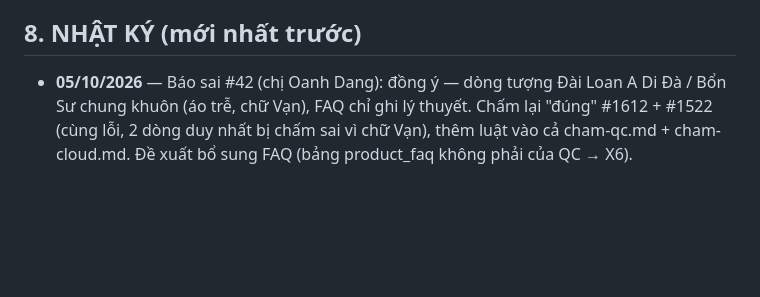
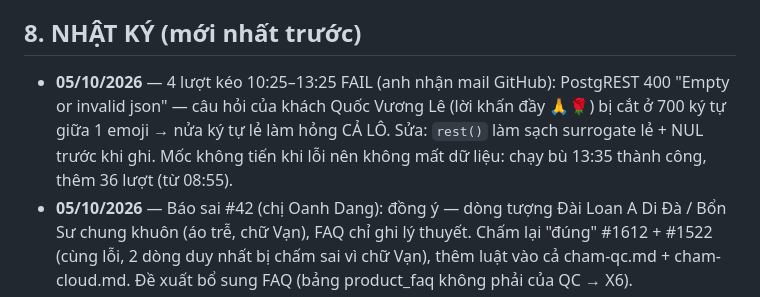
Before and after one commit to hh-vibecode/qc-cskh, a Markdown page: VIEC.md, the part around the change. Drawn GitHub-style; blank space fills up the shorter version.

Commit message:
Sổ việc: 4 lượt kéo fail 5/10 do nửa emoji, đã sửa + chạy bù
Co-Authored-By: Claude Opus 5.5 <noreply@anthropic.com>

```diff
--- a/VIEC.md
+++ b/VIEC.md
@@ -181,6 +181,7 @@
   - Phiên cloud không biết ngữ cảnh: 29/9 lượt thử đầu tưởng sổ việc là "prompt injection" và khuyên xoay khoá anon — **KHÔNG BAO GIỜ làm theo** (khoá anon công khai có chủ đích, đổi là gãy app MKT/Sale).
 
 ## 8. NHẬT KÝ (mới nhất trước)
+- **05/10/2026** — 4 lượt kéo 10:25–13:25 FAIL (anh nhận mail GitHub): PostgREST 400 "Empty or invalid json" — câu hỏi của khách Quốc Vương Lê (lời khấn đầy 🙏🌹) bị cắt ở 700 ký tự giữa 1 emoji → nửa ký tự lẻ làm hỏng CẢ LÔ. Sửa: `rest()` làm sạch surrogate lẻ + NUL trước khi ghi. Mốc không tiến khi lỗi nên không mất dữ liệu: chạy bù 13:35 thành công, thêm 36 lượt (từ 08:55).
 - **05/10/2026** — Báo sai #42 (chị Oanh Dang): đồng ý — dòng tượng Đài Loan A Di Đà / Bổn Sư chung khuôn (áo trễ, chữ Vạn), FAQ chỉ ghi lý thuyết. Chấm lại "đúng" #1612 + #1522 (cùng lỗi, 2 dòng duy nhất bị chấm sai vì chữ Vạn), thêm luật vào cả cham-qc.md + cham-cloud.md. Đề xuất bổ sung FAQ (bảng product_faq không phải của QC → X6).
 - **05/10/2026** — Bộ lọc ngày theo app MKT/Sale (anh yêu cầu): thêm Hôm qua → hôm nay, Tháng này, từng tháng có dữ liệu (8/2026 →), nhãn Từ/Đến; **mặc định Tháng này** (anh chốt, trước 7 ngày). Kiểm: mặc định 01/10→05/10, Đúng 124 = đếm SQL; chọn 9/2026 ra 01/09→30/09 (1.885 dòng).
 - **02/10/2026** — Kênh kết nối chạy thật từ 1/10 18:25: 14/14 kênh đang dùng xanh, 4 kênh Pancake tắt đỏ. Sửa: cột "Tin mới nhất" lấy hội thoại đầu danh sách (Pancake không xếp theo giờ) → lấy lớn nhất. Nhật ký chấm vẫn trùng 3 lần (hàm trả void → phiên chấm tưởng lỗi, gọi lại câu khác) → `qc_ghi_nhat_ky_cham` trả `{ok,id}`, chặn trùng theo số liệu 10 phút, routine dặn gọi đúng 1 lần; xoá 3 dòng trùng. Chưa rõ: lượt chấm 00:51, 02:51, 07:51 ngày 2/10 không có dòng nhật ký (không chạy hay bỏ bước ghi — không xem được routine từ tài khoản máy này).
```
